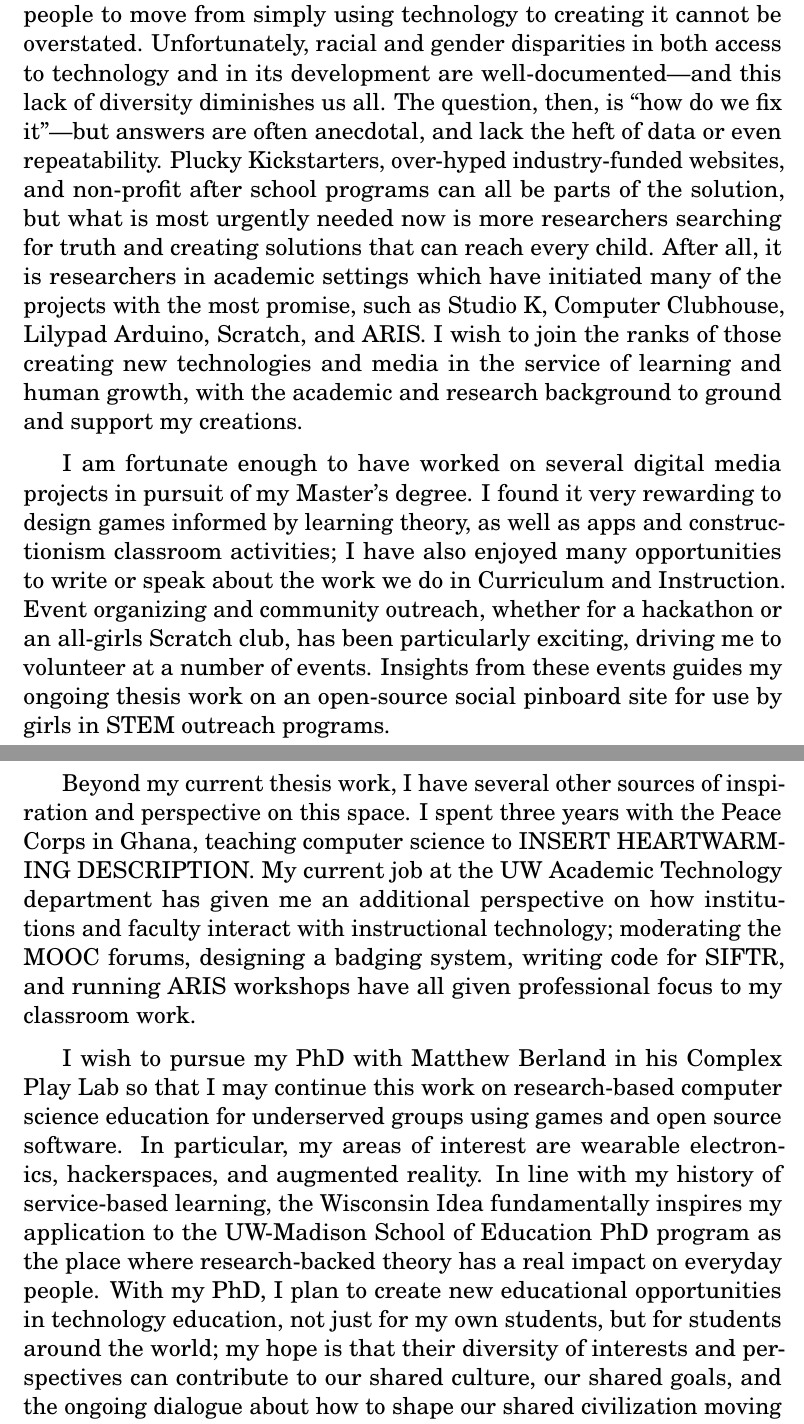
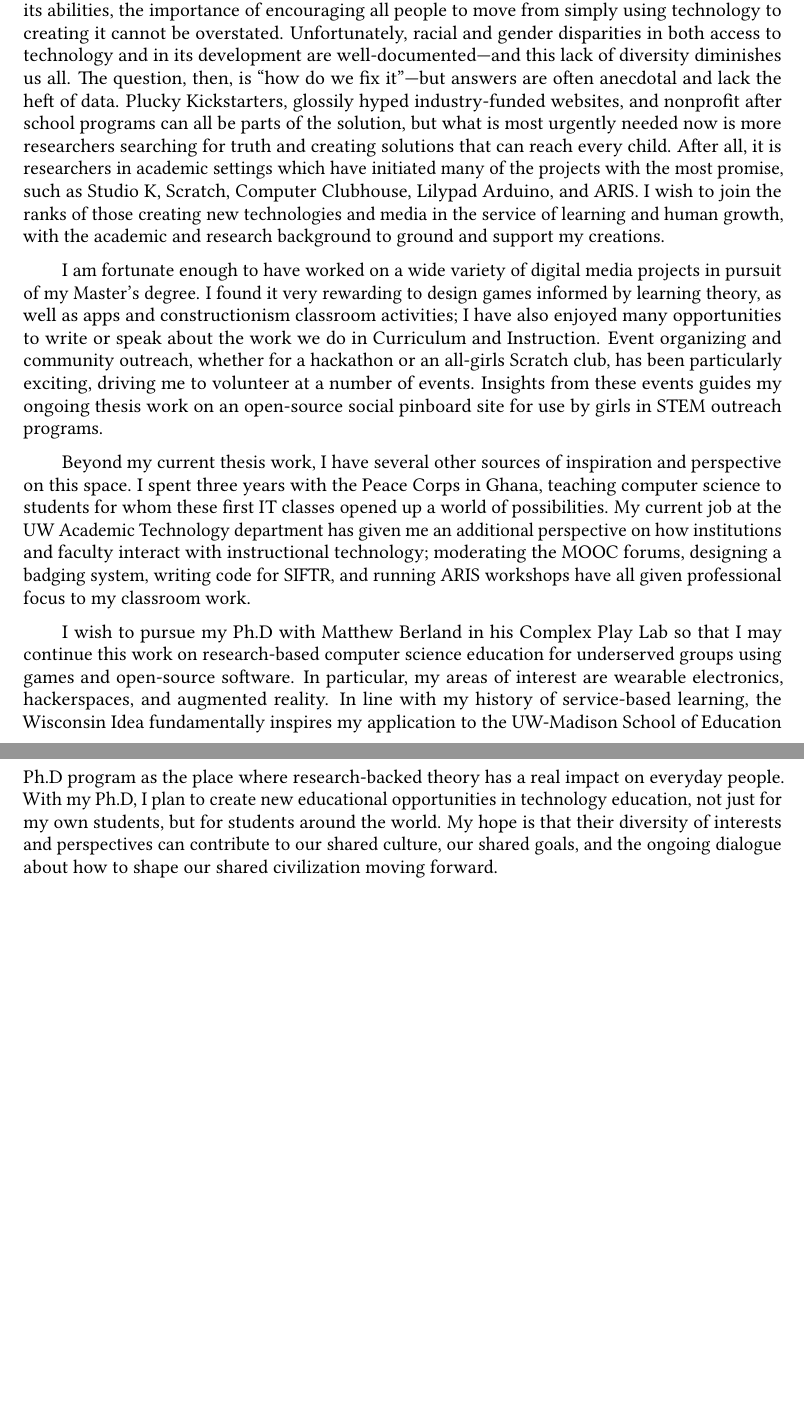
Before and after one commit to carolinehardin/StatementOfPurpose, a LaTeX letter (HardinStatementOfPurpose.tex): two parts of pages 1 and 2 of 2, joined at a grey line, cut so that both start at the same text, the shorter picture padded with empty space. Compiled offline with pdfLaTeX.

Commit message:
- added final changes - fixed vertical spacing at beginning - tweaked font

```diff
--- a/HardinStatementOfPurpose.tex
+++ b/HardinStatementOfPurpose.tex
@@ -1,6 +1,6 @@
-\documentclass[12pt]{letter}
+\documentclass[10pt]{letter}
 
-\usepackage{newcent} % Default font is the New Century Schoolbook PostScript font
+\usepackage{libertine} % Default font is the New Century Schoolbook PostScript font
 
 \usepackage[protrusion=true,expansion=true]{microtype} % Better typography
 
@@ -35,14 +33,13 @@ Digital Media
 %----------------------------------------------------------------------------------------
 %	LETTER CONTENT SECTION
 %----------------------------------------------------------------------------------------
+With computers being one of the most significant tools humanity has created to augment its abilities, the importance of encouraging all people to move from simply using technology to creating it cannot be overstated. Unfortunately, racial and gender disparities in both access to technology and in its development are well-documented---and this lack of diversity diminishes us all. The question, then, is ``how do we fix it''---but answers are often anecdotal and lack the heft of data. Plucky Kickstarters, glossily hyped industry-funded websites, and nonprofit after school programs can all be parts of the solution, but what is most urgently needed now is more researchers searching for truth and creating solutions that can reach every child. After all, it is researchers in academic settings which have initiated many of the projects with the most promise, such as Studio K, Scratch, Computer Clubhouse, Lilypad Arduino, and ARIS. I wish to join the ranks of those creating new technologies and media in the service of learning and human growth, with the academic and research background to ground and support my creations.
 
-With computers being one of the most significant tools humanity has created to augment its abilities, the importance of encouraging all people to move from simply using technology to creating it cannot be overstated. Unfortunately, racial and gender disparities in both access to technology and in its development are well-documented---and this lack of diversity diminishes us all. The question, then, is ``how do we fix it''---but answers are often anecdotal, and lack the heft of data or even repeatability. Plucky Kickstarters, over-hyped industry-funded websites, and non-profit after school programs can all be parts of the solution, but what is most urgently needed now is more researchers searching for truth and creating solutions that can reach every child. After all, it is researchers in academic settings which have initiated many of the projects with the most promise, such as Studio K, Computer Clubhouse, Lilypad Arduino, Scratch, and ARIS. \ignore{I just don't think you can pretend not to know Scratch with a straight face.} I wish to join the ranks of those creating new technologies and media in the service of learning and human growth, with the academic and research background to ground and support my creations.
+I am fortunate enough to have worked on a wide variety of digital media projects in pursuit of my Master's degree. I found it very rewarding to design games informed by learning theory, as well as apps and constructionism classroom activities; I have also enjoyed many opportunities to write or speak about the work we do in Curriculum and Instruction. Event organizing and community outreach, whether for a hackathon or an all-girls Scratch club, has been particularly exciting, driving me to volunteer at a number of events. Insights from these events guides my ongoing thesis work on an open-source social pinboard site for use by girls in STEM outreach programs.
 
-I am fortunate enough to have worked on several digital media projects in pursuit of my Master's degree. I found it very rewarding to design games informed by learning theory, as well as apps and constructionism classroom activities; I have also enjoyed many opportunities to write or speak about the work we do in Curriculum and Instruction. \ignore{why is this (C\&I) capitalized? ---BFO} Event organizing and community outreach, whether for a hackathon or an all-girls Scratch club, has been particularly exciting, driving me to volunteer at a number of events. Insights from these events guides my ongoing thesis work on an open-source social pinboard site for use by girls in STEM outreach programs.
+Beyond my current thesis work, I have several other sources of inspiration and perspective on this space. I spent three years with the Peace Corps in Ghana, teaching computer science to students for whom these first IT classes opened up a world of possibilities. My current job at the UW Academic Technology department has given me an additional perspective on how institutions and faculty interact with instructional technology; moderating the MOOC forums, designing a badging system, writing code for SIFTR, and running ARIS workshops have all given professional focus to my classroom work.
 
-Beyond my current thesis work, I have several other sources of inspiration and perspective on this space. I spent three years with the Peace Corps in Ghana, teaching computer science to INSERT HEARTWARMING DESCRIPTION. My current job at the UW Academic Technology department has given me an additional perspective on how institutions and faculty interact with instructional technology; moderating the MOOC forums, designing a badging system, writing code for SIFTR, and running ARIS workshops have all given professional focus to my classroom work.
-
-I wish to pursue my PhD with Matthew Berland in his Complex Play Lab so that I may continue this work on research-based computer science education for underserved groups using games and open source software. In particular, my areas of interest are wearable electronics, hackerspaces, and augmented reality. In line with my history of service-based learning, the Wisconsin Idea fundamentally inspires my application to the UW-Madison School of Education PhD program as the place where research-backed theory has a real impact on everyday people. With my PhD, I plan to create new educational opportunities in technology education, not just for my own students, but for students around the world; my hope is that their diversity of interests and perspectives can contribute to our shared culture, our shared goals, and the ongoing dialogue about how to shape our shared civilization moving forward.
+I wish to pursue my Ph.D with Matthew Berland in his Complex Play Lab so that I may continue this work on research-based computer science education for underserved groups using games and open-source software. In particular, my areas of interest are wearable electronics, hackerspaces, and augmented reality. In line with my history of service-based learning, the Wisconsin Idea fundamentally inspires my application to the UW-Madison School of Education Ph.D program as the place where research-backed theory has a real impact on everyday people. With my Ph.D, I plan to create new educational opportunities in technology education, not just for my own students, but for students around the world. My hope is that their diversity of interests and perspectives can contribute to our shared culture, our shared goals, and the ongoing dialogue about how to shape our shared civilization moving forward.
 
 \closing{Respectfully yours,}
 
```
Also changed, not shown: HardinStatementOfPurpose.tex (4 more changed lines).
